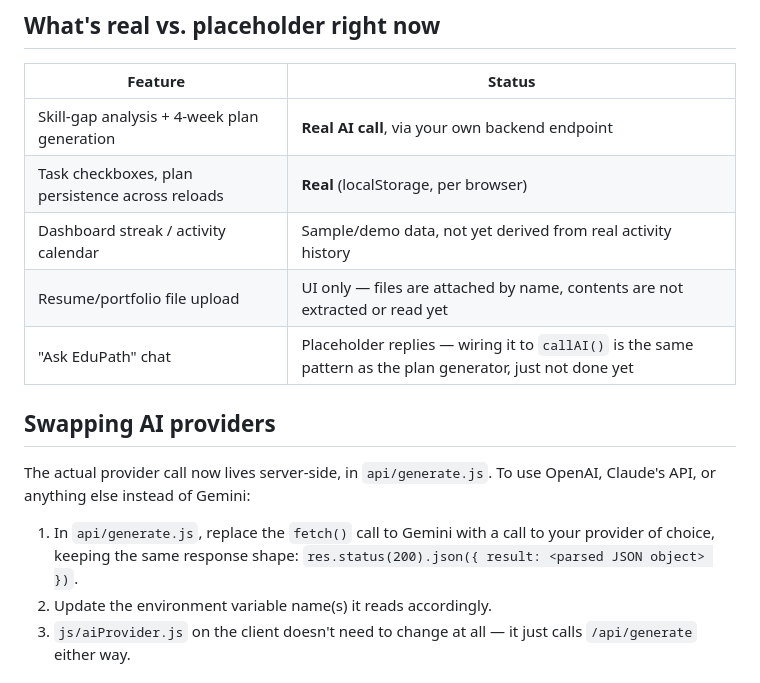
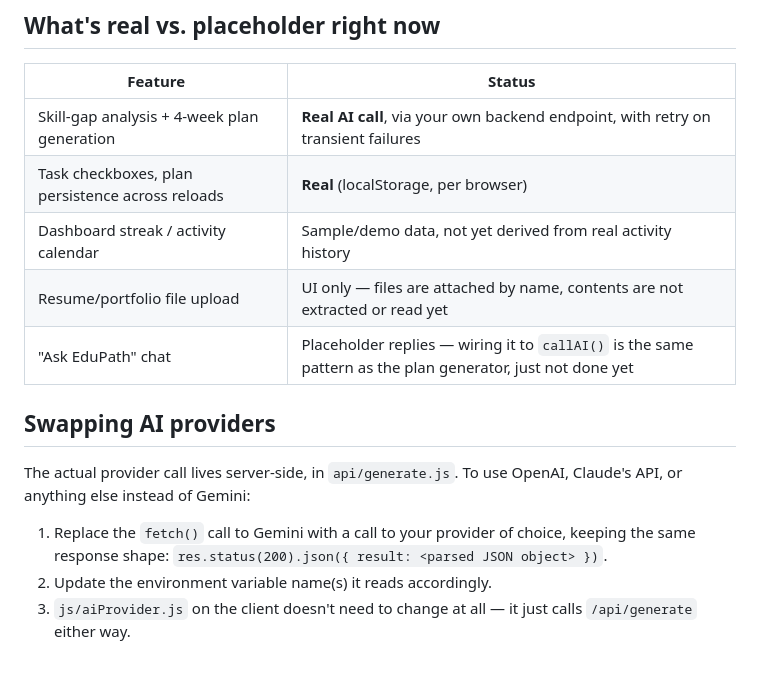
Before and after one commit to vidyaa01/edupath, a Markdown page: README.md, the part around one of its changes. Drawn GitHub-style.

```diff
--- a/README.md
+++ b/README.md
@@ -79,7 +112,7 @@ no Claude account, no login, no exposed key.
 
 | Feature | Status |
 |---|---|
-| Skill-gap analysis + 4-week plan generation | **Real AI call**, via your own backend endpoint |
+| Skill-gap analysis + 4-week plan generation | **Real AI call**, via your own backend endpoint, with retry on transient failures |
 | Task checkboxes, plan persistence across reloads | **Real** (localStorage, per browser) |
 | Dashboard streak / activity calendar | Sample/demo data, not yet derived from real activity history |
 | Resume/portfolio file upload | UI only — files are attached by name, contents are not extracted or read yet |
@@ -87,11 +120,11 @@ no Claude account, no login, no exposed key.
 
 ## Swapping AI providers
 
-The actual provider call now lives server-side, in `api/generate.js`.
-To use OpenAI, Claude's API, or anything else instead of Gemini:
+The actual provider call lives server-side, in `api/generate.js`. To
+use OpenAI, Claude's API, or anything else instead of Gemini:
 
-1. In `api/generate.js`, replace the `fetch()` call to Gemini with a
-   call to your provider of choice, keeping the same response shape:
+1. Replace the `fetch()` call to Gemini with a call to your provider
+   of choice, keeping the same response shape:
    `res.status(200).json({ result: <parsed JSON object> })`.
 2. Update the environment variable name(s) it reads accordingly.
 3. `js/aiProvider.js` on the client doesn't need to change at all —
```
Also changed, not shown: other parts of README.md (+46 -13 lines).
